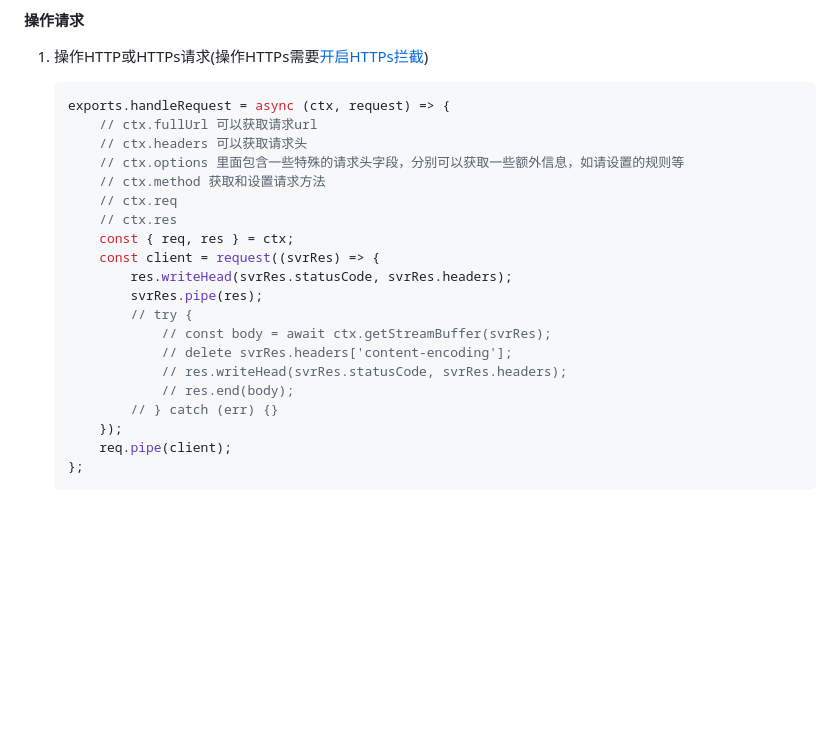
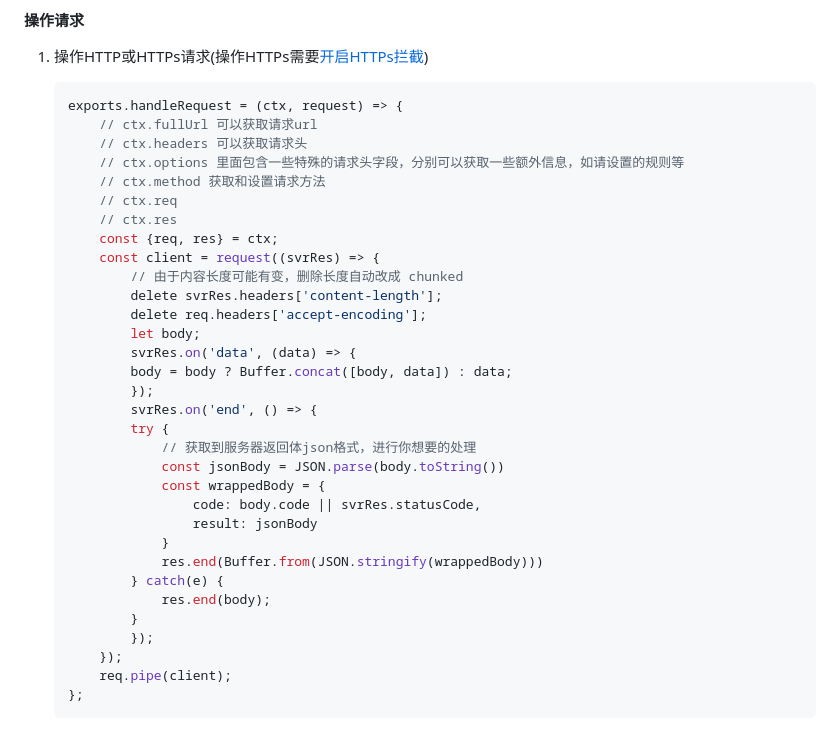
Before and after one commit to whistle-plugins/whistle.script, a Markdown page: README.md, the part around the change. GitHub-like rendering; blank space fills up the shorter version.

Commit message:
更新修改请求的示例

````diff
--- a/README.md
+++ b/README.md
@@ -102,23 +102,35 @@ whistle.script为[whistle](https://github.com/avwo/whistle)的一个扩展脚本
 
 1. 操作HTTP或HTTPs请求(操作HTTPs需要[开启HTTPs拦截](https://avwo.github.io/whistle/webui/https.html))
 	``` js
-	exports.handleRequest = async (ctx, request) => {
+	exports.handleRequest = (ctx, request) => {
 		// ctx.fullUrl 可以获取请求url
 		// ctx.headers 可以获取请求头
 		// ctx.options 里面包含一些特殊的请求头字段，分别可以获取一些额外信息，如请设置的规则等
 		// ctx.method 获取和设置请求方法
 		// ctx.req
 		// ctx.res
-		const { req, res } = ctx;
+		const {req, res} = ctx;
 		const client = request((svrRes) => {
-			res.writeHead(svrRes.statusCode, svrRes.headers);
-			svrRes.pipe(res);
-			// try {
-				// const body = await ctx.getStreamBuffer(svrRes);
-				// delete svrRes.headers['content-encoding'];
-				// res.writeHead(svrRes.statusCode, svrRes.headers);
-				// res.end(body);
-			// } catch (err) {}
+			// 由于内容长度可能有变，删除长度自动改成 chunked
+			delete svrRes.headers['content-length'];
+			delete req.headers['accept-encoding'];
+			let body;
+			svrRes.on('data', (data) => {
+			body = body ? Buffer.concat([body, data]) : data;
+			});
+			svrRes.on('end', () => {
+			try {
+				// 获取到服务器返回体json格式，进行你想要的处理
+				const jsonBody = JSON.parse(body.toString())
+				const wrappedBody = {
+					code: body.code || svrRes.statusCode,
+					result: jsonBody
+				}
+				res.end(Buffer.from(JSON.stringify(wrappedBody)))
+			} catch(e) {
+				res.end(body);
+			}
+			});
 		});
 		req.pipe(client);
 	};
````
